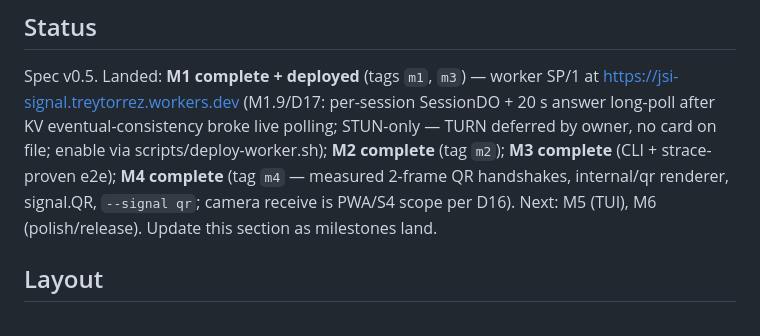
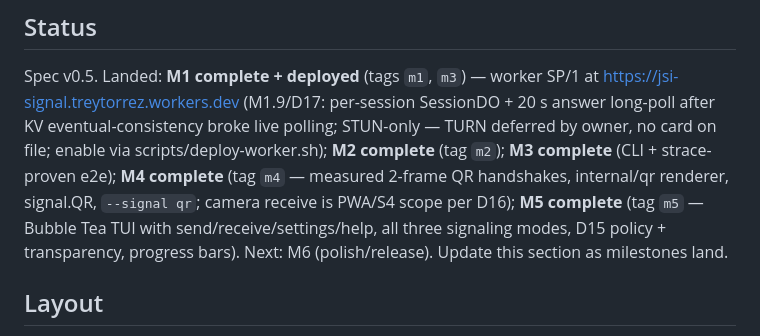
Before and after one commit to treytorrez/jsi, a Markdown page: AGENTS.md, the part around the change. Drawn GitHub-style.

Commit message:
docs: tag m5 — M5 TUI complete

```diff
--- a/AGENTS.md
+++ b/AGENTS.md
@@ -17,8 +17,10 @@ https://jsi-signal.treytorrez.workers.dev (M1.9/D17: per-session SessionDO +
 — TURN deferred by owner, no card on file; enable via scripts/deploy-worker.sh);
 **M2 complete** (tag `m2`); **M3 complete** (CLI + strace-proven e2e);
 **M4 complete** (tag `m4` — measured 2-frame QR handshakes, internal/qr renderer,
-signal.QR, `--signal qr`; camera receive is PWA/S4 scope per D16).
-Next: M5 (TUI), M6 (polish/release). Update this section as milestones land.
+signal.QR, `--signal qr`; camera receive is PWA/S4 scope per D16);
+**M5 complete** (tag `m5` — Bubble Tea TUI with send/receive/settings/help,
+all three signaling modes, D15 policy + transparency, progress bars).
+Next: M6 (polish/release). Update this section as milestones land.
 
 ## Layout
 
```
